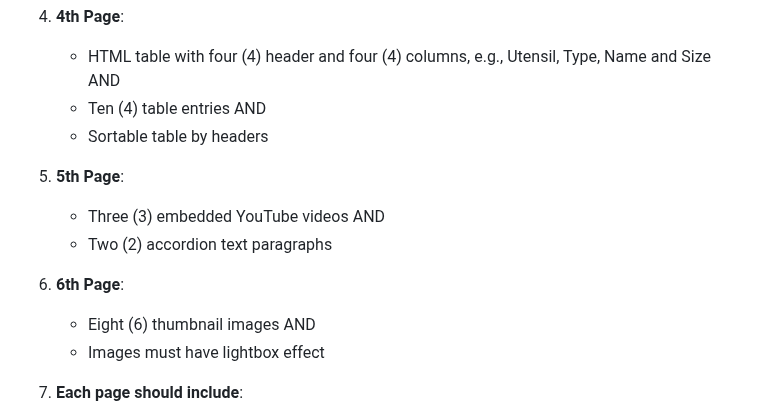
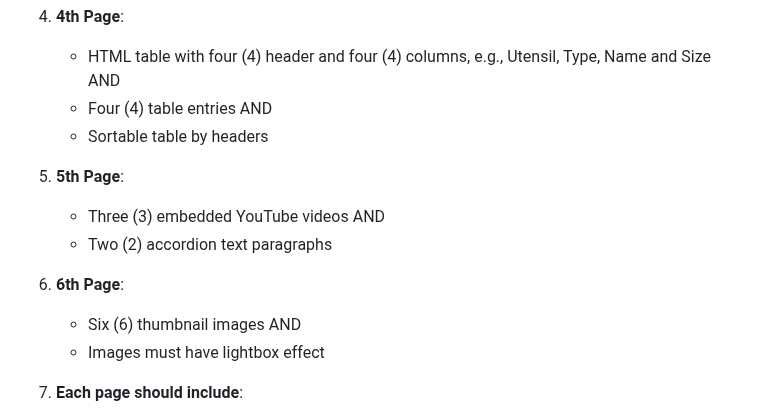
Before and after one commit to whypam/x455-HTML5-CSS3, a Markdown page: README.md, the part around the change. Rendered like a GitHub page.

```diff
--- a/README.md
+++ b/README.md
@@ -45,7 +45,7 @@ In this course, you will develop a capstone project that is a website with six (
 4. **4th Page**:
 
    - HTML table with four (4) header and four (4) columns, e.g., Utensil, Type, Name and Size AND
-   - Ten (4) table entries AND
+   - Four (4) table entries AND
    - Sortable table by headers
 
 5. **5th Page**:
@@ -54,7 +54,7 @@ In this course, you will develop a capstone project that is a website with six (
    - Two (2) accordion text paragraphs
 
 6. **6th Page**:
-   - Eight (6) thumbnail images AND
+   - Six (6) thumbnail images AND
    - Images must have lightbox effect
 
 7. **Each page should include**:
```
